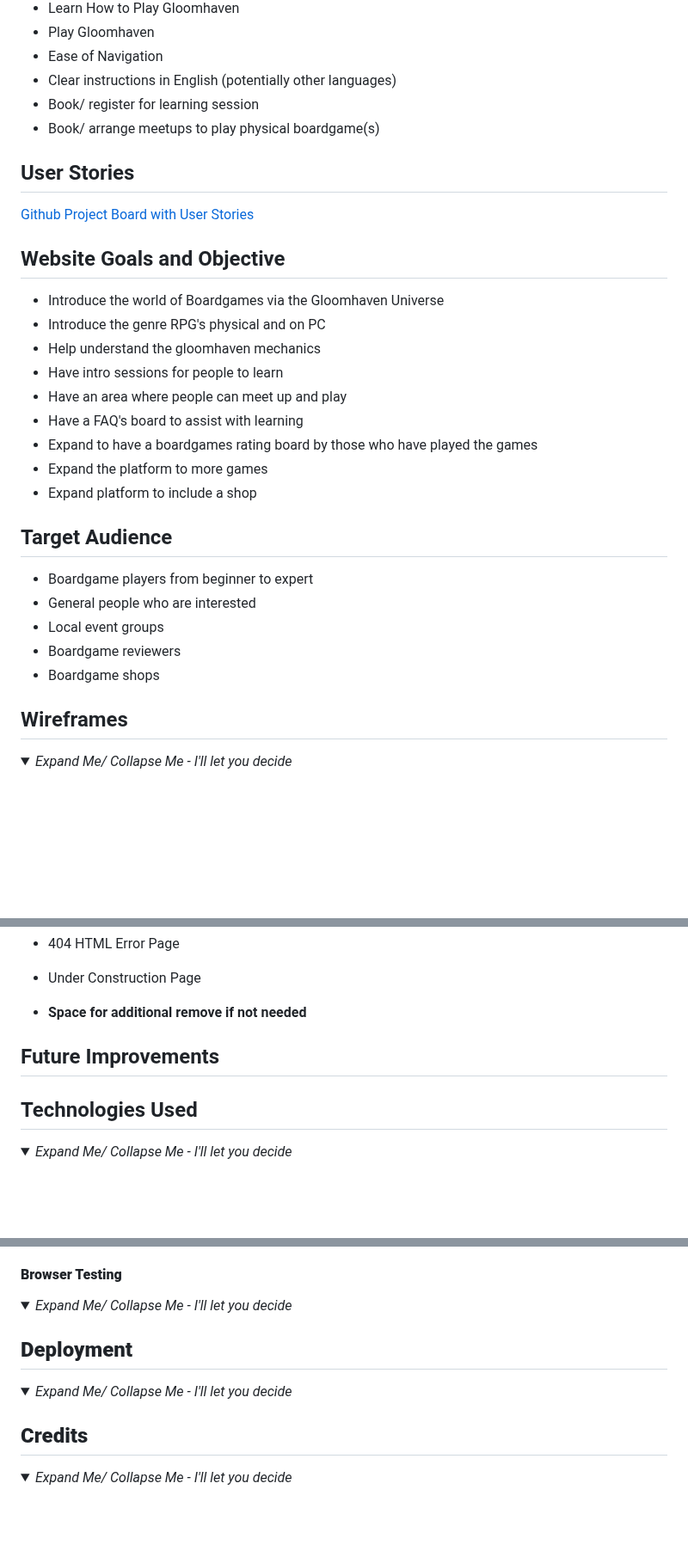
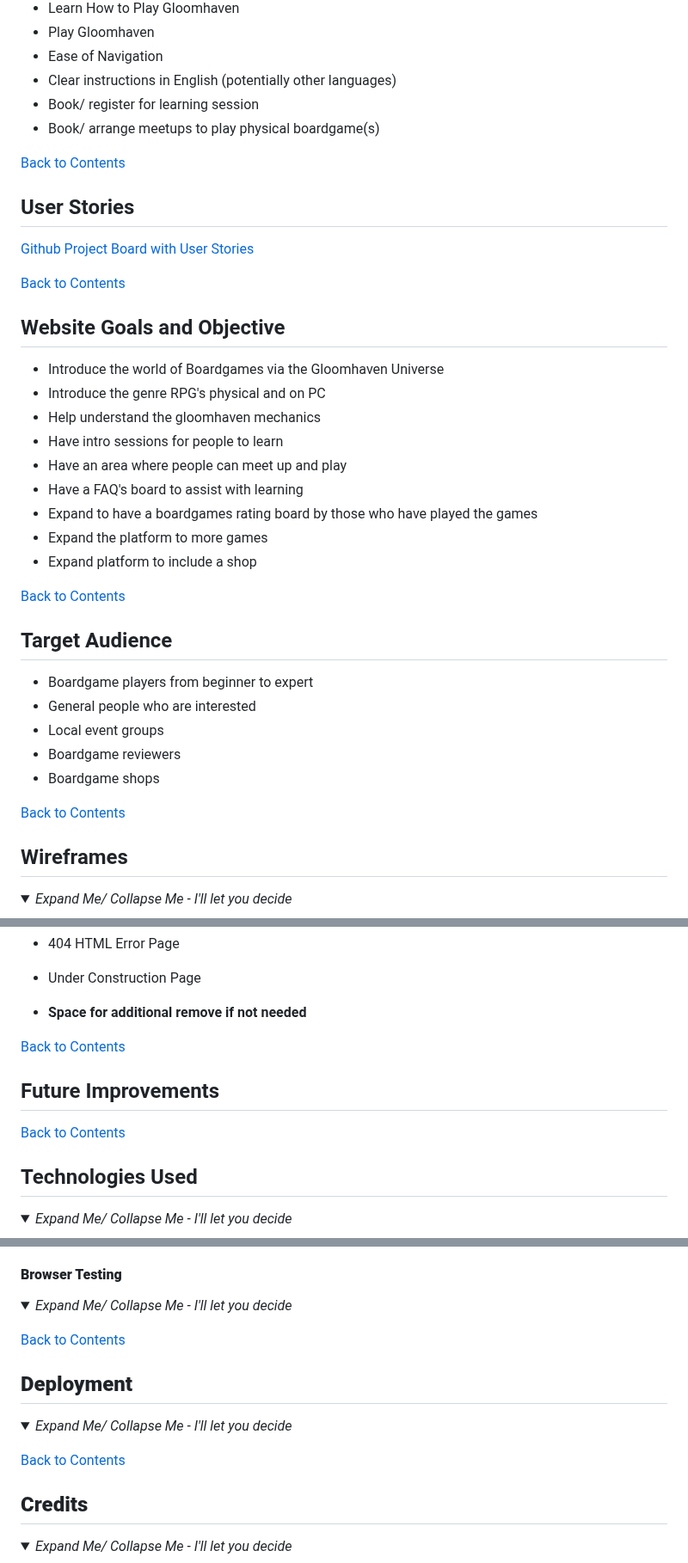
Before and after one commit to JLatham85/gloomhaven-universe, a Markdown page: README.md, 3 parts joined by grey strips. Shown at 86% size. GitHub-like rendering; folded sections open; blank space fills up the shorter version.

Commit message:
Add "back to contents" at end of every major section for eas of nav

```diff
--- a/README.md
+++ b/README.md
@@ -78,9 +78,13 @@ Visitors will have an option to join live sessions, provide feedback for site de
 - Book/ register for learning session
 - Book/ arrange meetups to play physical boardgame(s)
 
+[Back to Contents](#contents)
+
 ## User Stories<!--Use github project and use link-->
 
 [Github Project Board with User Stories](https://github.com/users/JLatham85/projects/3)
+
+[Back to Contents](#contents)
 
 ## Website Goals and Objective<!--Whats my aim for this website-->
 
@@ -94,6 +98,8 @@ Visitors will have an option to join live sessions, provide feedback for site de
 - Expand the platform to more games
 - Expand platform to include a shop
 
+[Back to Contents](#contents)
+
 ## Target Audience<!--Who or what audience is the website aimed at-->
 
 - Boardgame players from beginner to expert
@@ -101,6 +107,8 @@ Visitors will have an option to join live sessions, provide feedback for site de
 - Local event groups
 - Boardgame reviewers
 - Boardgame shops
+
+[Back to Contents](#contents)
 
 ## Wireframes<!--Add what tool was used explain best practices-->
 
@@ -256,11 +268,15 @@ Visitors will have an option to join live sessions, provide feedback for site de
 
 </details>
 
-</details> <!--Insert before this details to include in Design choices-->
+</details> <!--Insert before this details to include in Features-->
+
+[Back to Contents](#contents)
 
 <!--Add back to top link for design choices-->
 
 ## Future Improvements<!--Add targets once website complete-->
+
+[Back to Contents](#contents)
 
 ## Technologies Used
 
@@ -367,12 +385,16 @@ Visitors will have an option to join live sessions, provide feedback for site de
 
 </details>
 
+[Back to Contents](#contents)
+
 ## **Deployment**<!--Describe how you deployed (if relevant also forked & cloned) through GitHub-->
 
 <details open>
 <summary><i>Expand Me/ Collapse Me - I'll let you decide</i></summary>
 
 </details> <!--Add above here for Deployment-->
+
+[Back to Contents](#contents)
 
 ## **Credits**
 
```
Also changed, not shown: other parts of README.md (+8 -0 lines).
